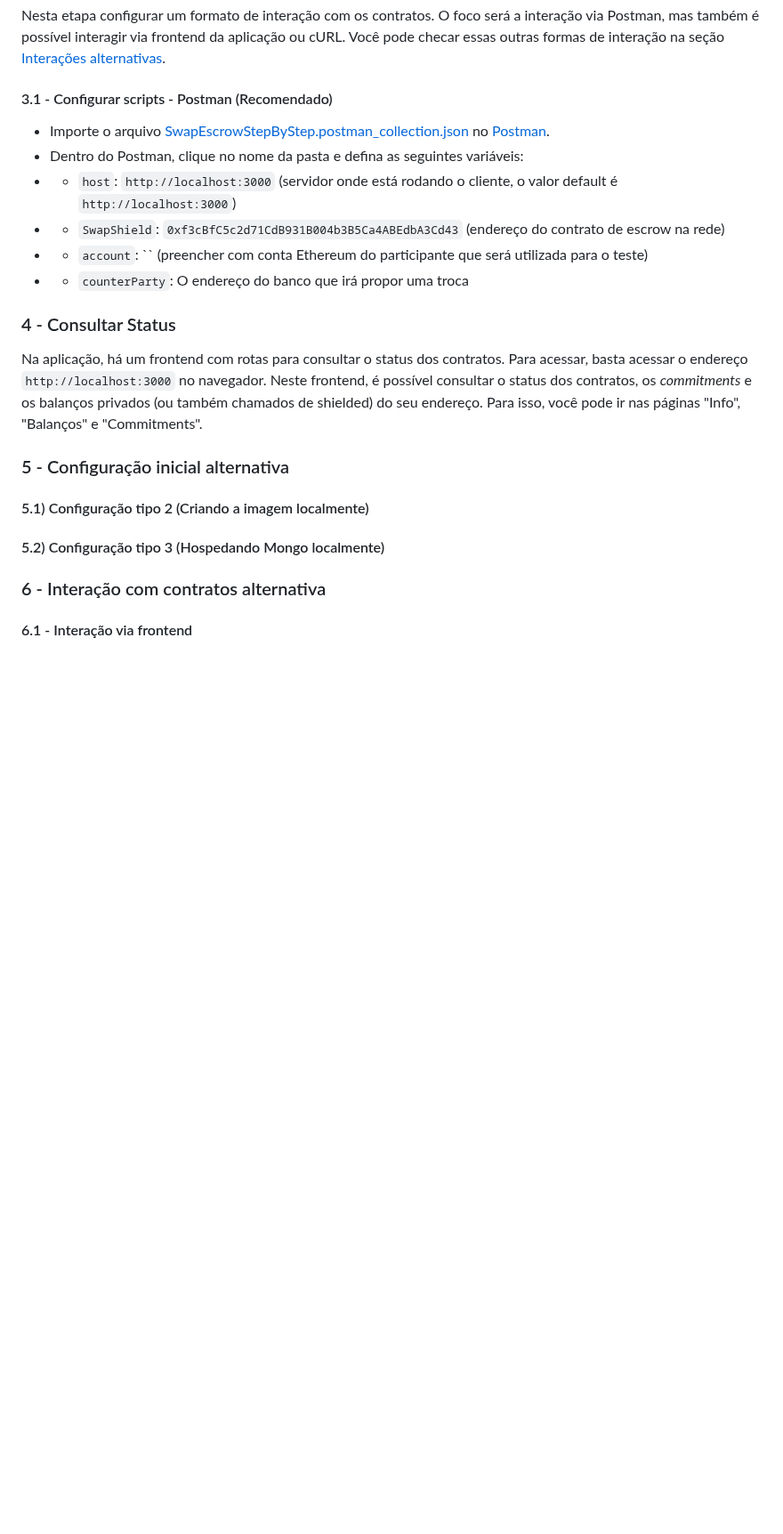
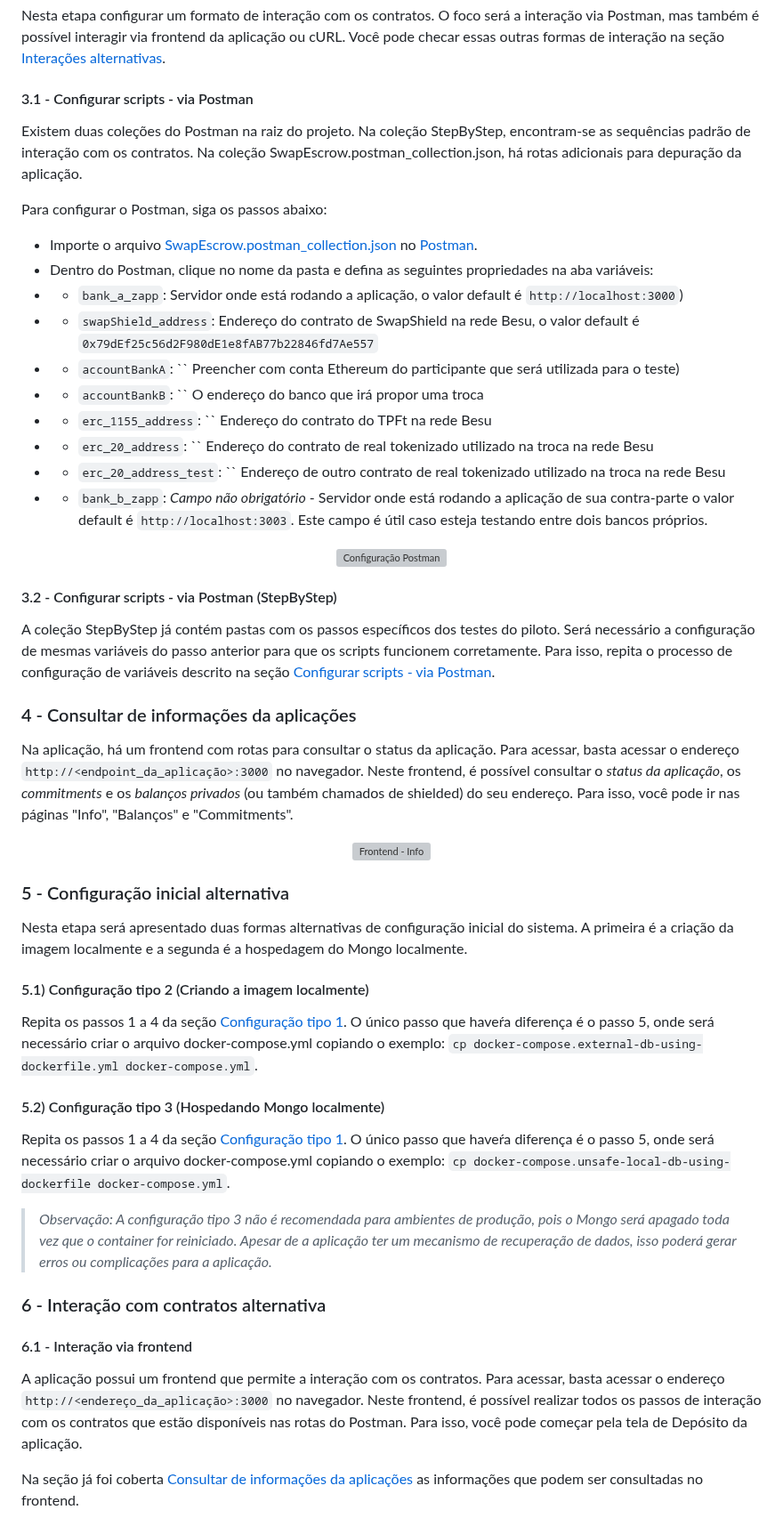
Before and after one commit to eybrativosdigitais/zapp-swapescrow-drex, a Markdown page: README.md, the part around one of its changes. Shown at 89% size. GitHub-like rendering; blank space fills up the shorter version; grey boxes are pictures that could not be loaded.

Commit message:
feat: mais passos adicionados

```diff
--- a/README.md
+++ b/README.md
@@ -104,26 +105,57 @@ Isso requer a autorização do contrato **SwapShield** para duas ações:
 
 Nesta etapa configurar um formato de interação com os contratos. O foco será a interação via Postman, mas também é possível interagir via frontend da aplicação ou cURL. Você pode checar essas outras formas de interação na seção [Interações alternativas](#).
 
-#### 3.1 - Configurar scripts - Postman (Recomendado)
+#### 3.1 - Configurar scripts - via Postman
 
-* Importe o arquivo [SwapEscrowStepByStep.postman_collection.json](SwapEscrowStepByStep.postman_collection) no [Postman](https://www.postman.com/downloads/).
-* Dentro do Postman, clique no nome da pasta e defina as seguintes variáveis:
-* * `host`: `http://localhost:3000` (servidor onde está rodando o cliente, o valor default é `http://localhost:3000`)
-* * `SwapShield`: `0xf3cBfC5c2d71CdB931B004b3B5Ca4ABEdbA3Cd43` (endereço do contrato de escrow na rede)
-* * `account`: `` (preencher com conta Ethereum do participante que será utilizada para o teste)
-* * `counterParty`: O endereço do banco que irá propor uma troca
+Existem duas coleções do Postman na raiz do projeto. Na coleção StepByStep, encontram-se as sequências padrão de interação com os contratos. Na coleção SwapEscrow.postman_collection.json, há rotas adicionais para depuração da aplicação.
 
-### 4 - Consultar Status
+Para configurar o Postman, siga os passos abaixo:
 
-Na aplicação, há um frontend com rotas para consultar o status dos contratos. Para acessar, basta acessar o endereço `http://localhost:3000` no navegador. Neste frontend, é possível consultar o status dos contratos, os *commitments* e os balanços privados (ou também chamados de shielded) do seu endereço. Para isso, você pode ir nas páginas "Info", "Balanços" e "Commitments".
+* Importe o arquivo [SwapEscrow.postman_collection.json](SwapEscrow.postman_collection) no [Postman](https://www.postman.com/downloads/).
+* Dentro do Postman, clique no nome da pasta e defina as seguintes propriedades na aba variáveis:
+* * `bank_a_zapp`: Servidor onde está rodando a aplicação, o valor default é `http://localhost:3000`)
+* * `swapShield_address`: Endereço do contrato de SwapShield na rede Besu, o valor default é `0x79dEf25c56d2F980dE1e8fAB77b22846fd7Ae557`
+* * `accountBankA`: `` Preencher com conta Ethereum do participante que será utilizada para o teste)
+* * `accountBankB`: `` O endereço do banco que irá propor uma troca
+* * `erc_1155_address`: `` Endereço do contrato do TPFt na rede Besu
+* * `erc_20_address`: `` Endereço do contrato de real tokenizado utilizado na troca na rede Besu
+* * `erc_20_address_test`: `` Endereço de outro contrato de real tokenizado utilizado na troca na rede Besu
+* * `bank_b_zapp`: *Campo não obrigatório* - Servidor onde está rodando a aplicação de sua contra-parte o valor default é `http://localhost:3003`. Este campo é útil caso esteja testando entre dois bancos próprios.
 
+<p align="center">
+  <img src="https://starlight-readme.s3.amazonaws.com/postman-config.png" alt="Configuração Postman"/>
+</p>
+
+#### 3.2 - Configurar scripts - via Postman (StepByStep)
+
+A coleção StepByStep já contém pastas com os passos específicos dos testes do piloto. Será necessário a configuração de mesmas variáveis do passo anterior para que os scripts funcionem corretamente. Para isso, repita o processo de configuração de variáveis descrito na seção [Configurar scripts - via Postman](#31---configurar-scripts---via-postman).
+
+### 4 - Consultar de informações da aplicações
+
+Na aplicação, há um frontend com rotas para consultar o status da aplicação. Para acessar, basta acessar o endereço `http://<endpoint_da_aplicação>:3000` no navegador. Neste frontend, é possível consultar o *status da aplicação*, os *commitments* e os *balanços privados* (ou também chamados de shielded) do seu endereço. Para isso, você pode ir nas páginas "Info", "Balanços" e "Commitments".
+
+<p align="center">
+  <img src="https://starlight-readme.s3.amazonaws.com/starlight-frontend.png" alt="Frontend - Info"/>
+</p>
 
 ### 5 - Configuração inicial alternativa
 
+Nesta etapa será apresentado duas formas alternativas de configuração inicial do sistema. A primeira é a criação da imagem localmente e a segunda é a hospedagem do Mongo localmente.
+
 #### 5.1) Configuração tipo 2 (Criando a imagem localmente)
 
+Repita os passos 1 a 4 da seção [Configuração tipo 1](#11-configuração-tipo-1-recomendado). O único passo que haveŕa diferença é o passo 5, onde será necessário criar o arquivo docker-compose.yml copiando o exemplo: `cp docker-compose.external-db-using-dockerfile.yml docker-compose.yml`.
+
 #### 5.2) Configuração tipo 3 (Hospedando Mongo localmente)
+
+Repita os passos 1 a 4 da seção [Configuração tipo 1](#11-configuração-tipo-1-recomendado). O único passo que haveŕa diferença é o passo 5, onde será necessário criar o arquivo docker-compose.yml copiando o exemplo: `cp docker-compose.unsafe-local-db-using-dockerfile docker-compose.yml`.
+
+> *Observação: A configuração tipo 3 não é recomendada para ambientes de produção, pois o Mongo será apagado toda vez que o container for reiniciado. Apesar de a aplicação ter um mecanismo de recuperação de dados, isso poderá gerar erros ou complicações para a aplicação.*
 
 ### 6 - Interação com contratos alternativa
 
 #### 6.1 - Interação via frontend
+
+A aplicação possui um frontend que permite a interação com os contratos. Para acessar, basta acessar o endereço `http://<endereço_da_aplicação>:3000` no navegador. Neste frontend, é possível realizar todos os passos de interação com os contratos que estão disponíveis nas rotas do Postman. Para isso, você pode começar pela tela de Depósito da aplicação.
+
+Na seção já foi coberta [Consultar de informações da aplicações](#4---consultar-de-informações-da-aplicações) as informações que podem ser consultadas no frontend.
```
Also changed, not shown: other parts of README.md (+6 -5 lines).
